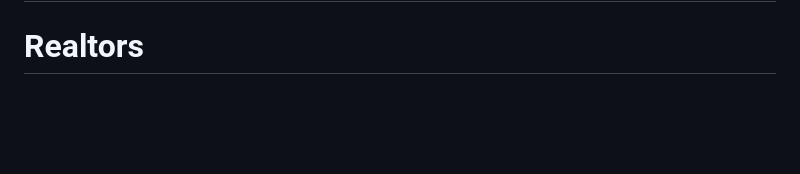
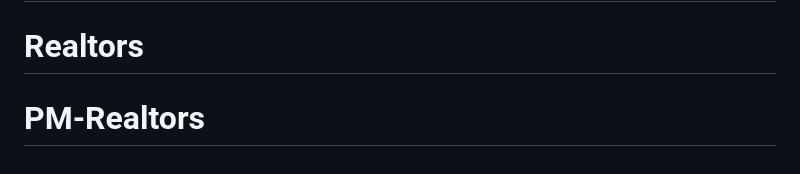
Before and after one commit to Paemark/Starter-Laravel12, a Markdown page: README.md, the part around the change. GitHub-like rendering; blank space fills up the shorter version.

```diff
--- a/README.md
+++ b/README.md
@@ -62,3 +62,4 @@ The Laravel framework is open-sourced software licensed under the [MIT license](
 # Starter-Laravel12
 # Starter-Laravel12
 # Realtors
+# PM-Realtors
```
